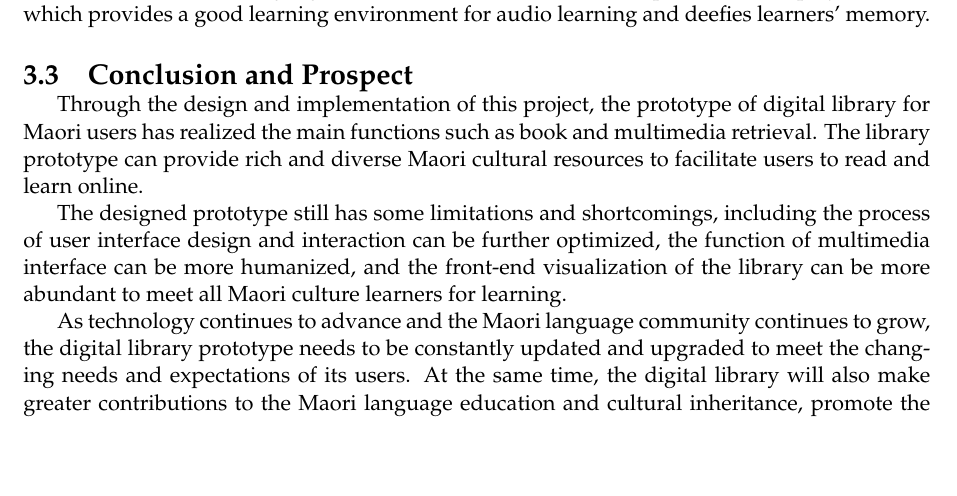
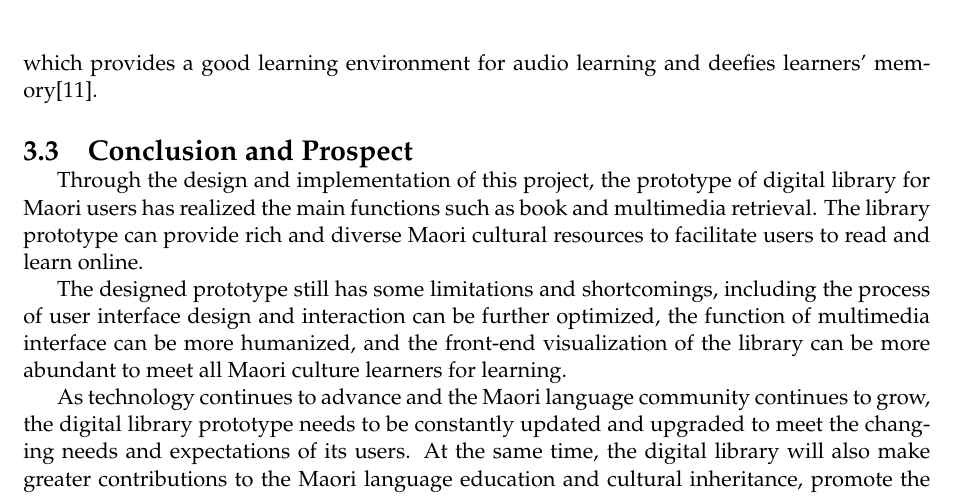
Before and after one commit to 54chen/waikatohea, a LaTeX document (report.tex, which reads chap3.tex): part of page 22 of 23, cut so that both start at the same text, the shorter picture padded with empty space. Compiled offline with pdfLaTeX.

Commit message:
Update chap3.tex

```diff
--- a/chap3.tex
+++ b/chap3.tex
@@ -82,7 +82,7 @@ In the video interface, users can search related videos by keywords or related w
   \label{fig30}
 \end{figure}
 
-In the audio interface, users can search related audio by the keywords or related words. When playing audio files, subtitles in other languages will be displayed synchronously in the player, and the audio content will be displayed on the left side, which can provide learning convenience for Māori language learners. Audio related videos or pictures are displayed below, which provides a good learning environment for audio learning and deefies learners' memory.
+In the audio interface, users can search related audio by the keywords or related words. When playing audio files, subtitles in other languages will be displayed synchronously in the player, and the audio content will be displayed on the left side, which can provide learning convenience for Māori language learners. Audio related videos or pictures are displayed below, which provides a good learning environment for audio learning and deefies learners' memory\cite{MaoriHis64:online}.
 
 \section{Conclusion and Prospect}
 
```
